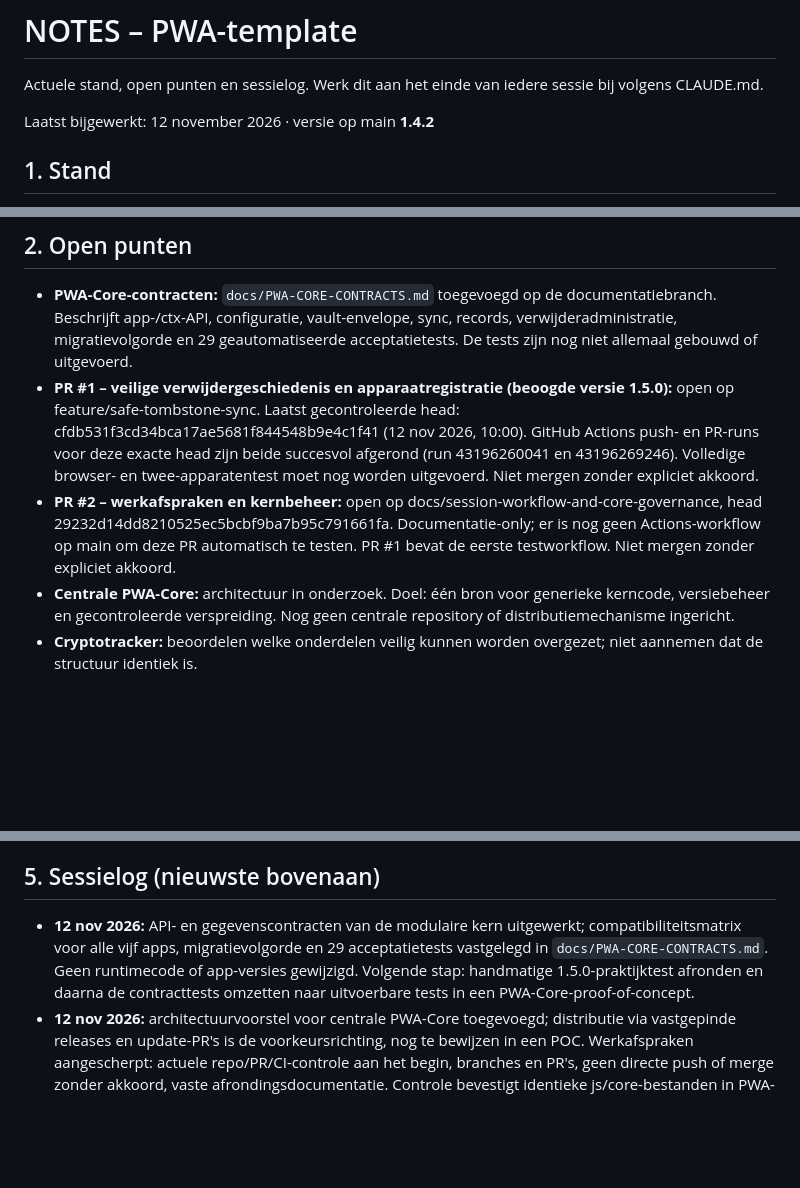
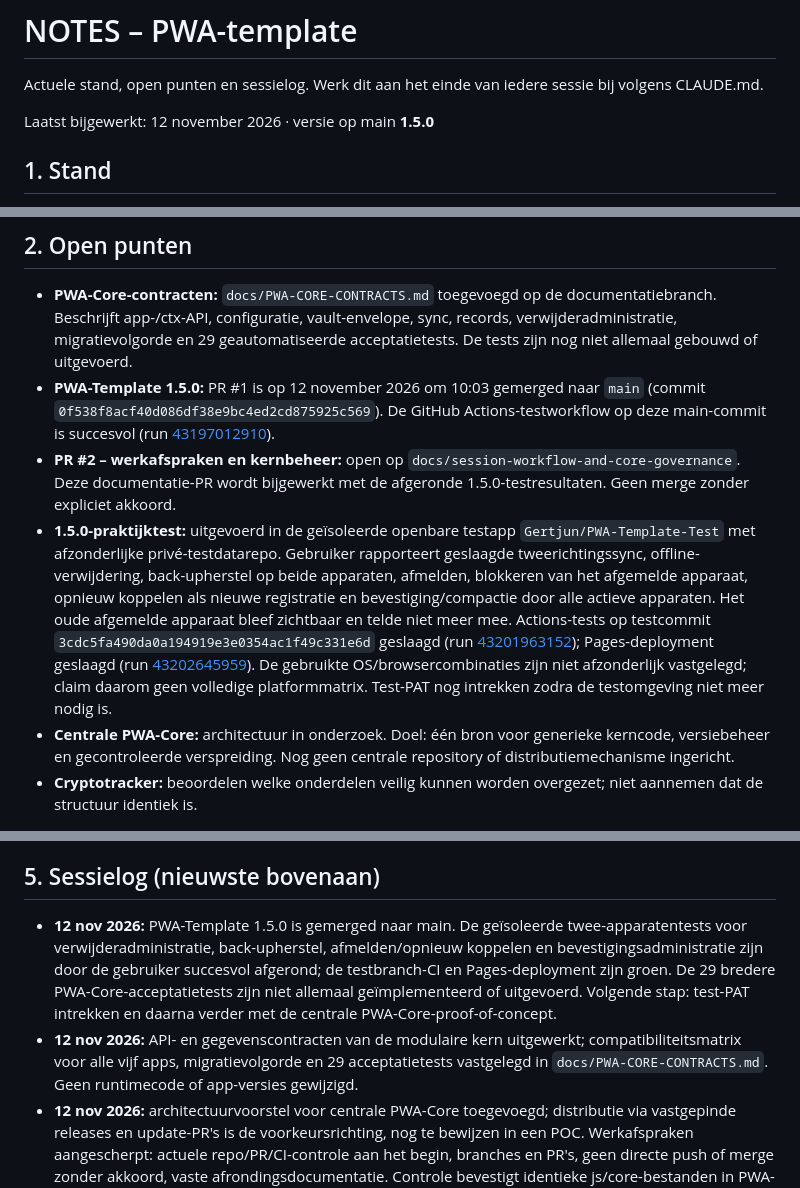
Before and after one commit to Gertjun/PWA-Template, a Markdown page: NOTES.md, 3 parts joined by grey strips. GitHub-like rendering; blank space fills up the shorter version.

Commit message:
Documenteer afgeronde PWA 1.5.0-praktijktests

```diff
--- a/NOTES.md
+++ b/NOTES.md
@@ -2,15 +2,16 @@
 
 Actuele stand, open punten en sessielog. Werk dit aan het einde van iedere sessie bij volgens CLAUDE.md.
 
-Laatst bijgewerkt: 12 november 2026 · versie op main **1.4.2**
+Laatst bijgewerkt: 12 november 2026 · versie op main **1.5.0**
 
 ## 1. Stand
 Basistemplate voor Geerts PWA's. MW4 Camo Tracker en Energieverbruik gebruiken aantoonbaar dezelfde kernbestanden als de template op de gecontroleerde main-heads van 12 november 2026. Games Backlog is als template-app genoemd; actuele gelijkheid moet bij een concrete wijziging opnieuw worden gecontroleerd. Cryptotracker heeft een afwijkende/ouder structuur en moet apart worden beoordeeld.
 
 ## 2. Open punten
 - **PWA-Core-contracten:** `docs/PWA-CORE-CONTRACTS.md` toegevoegd op de documentatiebranch. Beschrijft app-/ctx-API, configuratie, vault-envelope, sync, records, verwijderadministratie, migratievolgorde en 29 geautomatiseerde acceptatietests. De tests zijn nog niet allemaal gebouwd of uitgevoerd.
-- **PR #1 – veilige verwijdergeschiedenis en apparaatregistratie (beoogde versie 1.5.0):** open op feature/safe-tombstone-sync. Laatst gecontroleerde head: cfdb531f3cd34bca17ae5681f844548b9e4c1f41 (12 nov 2026, 10:00). GitHub Actions push- en PR-runs voor deze exacte head zijn beide succesvol afgerond (run 43196260041 en 43196269246). Volledige browser- en twee-apparatentest moet nog worden uitgevoerd. Niet mergen zonder expliciet akkoord.
-- **PR #2 – werkafspraken en kernbeheer:** open op docs/session-workflow-and-core-governance, head 29232d14dd8210525ec5bcbf9ba7b95c791661fa. Documentatie-only; er is nog geen Actions-workflow op main om deze PR automatisch te testen. PR #1 bevat de eerste testworkflow. Niet mergen zonder expliciet akkoord.
+- **PWA-Template 1.5.0:** PR #1 is op 12 november 2026 om 10:03 gemerged naar `main` (commit `0f538f8acf40d086df38e9bc4ed2cd875925c569`). De GitHub Actions-testworkflow op deze main-commit is succesvol (run [43197012910](https://github.com/Gertjun/PWA-Template/actions/runs/43197012910)).
+- **PR #2 – werkafspraken en kernbeheer:** open op `docs/session-workflow-and-core-governance`. Deze documentatie-PR wordt bijgewerkt met de afgeronde 1.5.0-testresultaten. Geen merge zonder expliciet akkoord.
+- **1.5.0-praktijktest:** uitgevoerd in de geïsoleerde openbare testapp `Gertjun/PWA-Template-Test` met afzonderlijke privé-testdatarepo. Gebruiker rapporteert geslaagde tweerichtingssync, offline-verwijdering, back-upherstel op beide apparaten, afmelden, blokkeren van het afgemelde apparaat, opnieuw koppelen als nieuwe registratie en bevestiging/compactie door alle actieve apparaten. Het oude afgemelde apparaat bleef zichtbaar en telde niet meer mee. Actions-tests op testcommit `3cdc5fa490da0a194919e3e0354ac1f49c331e6d` geslaagd (run [43201963152](https://github.com/Gertjun/PWA-Template-Test/actions/runs/43201963152)); Pages-deployment geslaagd (run [43202645959](https://github.com/Gertjun/PWA-Template-Test/actions/runs/43202645959)). De gebruikte OS/browsercombinaties zijn niet afzonderlijk vastgelegd; claim daarom geen volledige platformmatrix. Test-PAT nog intrekken zodra de testomgeving niet meer nodig is.
 - **Centrale PWA-Core:** architectuur in onderzoek. Doel: één bron voor generieke kerncode, versiebeheer en gecontroleerde verspreiding. Nog geen centrale repository of distributiemechanisme ingericht.
 - **Cryptotracker:** beoordelen welke onderdelen veilig kunnen worden overgezet; niet aannemen dat de structuur identiek is.
 
@@ -22,7 +23,8 @@ Basistemplate voor Geerts PWA's. MW4 Camo Tracker en Energieverbruik gebruiken a
 Zie CLAUDE.md. Werk vanaf actuele main in een eigen branch. PR en checks zijn verplicht; merge uitsluitend na expliciet akkoord.
 
 ## 5. Sessielog (nieuwste bovenaan)
-- **12 nov 2026:** API- en gegevenscontracten van de modulaire kern uitgewerkt; compatibiliteitsmatrix voor alle vijf apps, migratievolgorde en 29 acceptatietests vastgelegd in `docs/PWA-CORE-CONTRACTS.md`. Geen runtimecode of app-versies gewijzigd. Volgende stap: handmatige 1.5.0-praktijktest afronden en daarna de contracttests omzetten naar uitvoerbare tests in een PWA-Core-proof-of-concept.
+- **12 nov 2026:** PWA-Template 1.5.0 is gemerged naar main. De geïsoleerde twee-apparatentests voor verwijderadministratie, back-upherstel, afmelden/opnieuw koppelen en bevestigingsadministratie zijn door de gebruiker succesvol afgerond; de testbranch-CI en Pages-deployment zijn groen. De 29 bredere PWA-Core-acceptatietests zijn niet allemaal geïmplementeerd of uitgevoerd. Volgende stap: test-PAT intrekken en daarna verder met de centrale PWA-Core-proof-of-concept.
+- **12 nov 2026:** API- en gegevenscontracten van de modulaire kern uitgewerkt; compatibiliteitsmatrix voor alle vijf apps, migratievolgorde en 29 acceptatietests vastgelegd in `docs/PWA-CORE-CONTRACTS.md`. Geen runtimecode of app-versies gewijzigd.
 - **12 nov 2026:** architectuurvoorstel voor centrale PWA-Core toegevoegd; distributie via vastgepinde releases en update-PR's is de voorkeursrichting, nog te bewijzen in een POC. Werkafspraken aangescherpt: actuele repo/PR/CI-controle aan het begin, branches en PR's, geen directe push of merge zonder akkoord, vaste afrondingsdocumentatie. Controle bevestigt identieke js/core-bestanden in PWA-Template, MW4-CAMO en Energieverbruik op de gecontroleerde main-heads.
 - **10 nov 2026:** 1.4.0: vaste indeling voor alle apps: navigatie, Instellingen als laatste scherm, kopbalk, koppelcode en bouwstenen.
 - **10 nov 2026:** 1.3.0: kern gelijkgetrokken met MW4, Games en Energieverbruik; vaste projectdocumentatie toegevoegd.
```
